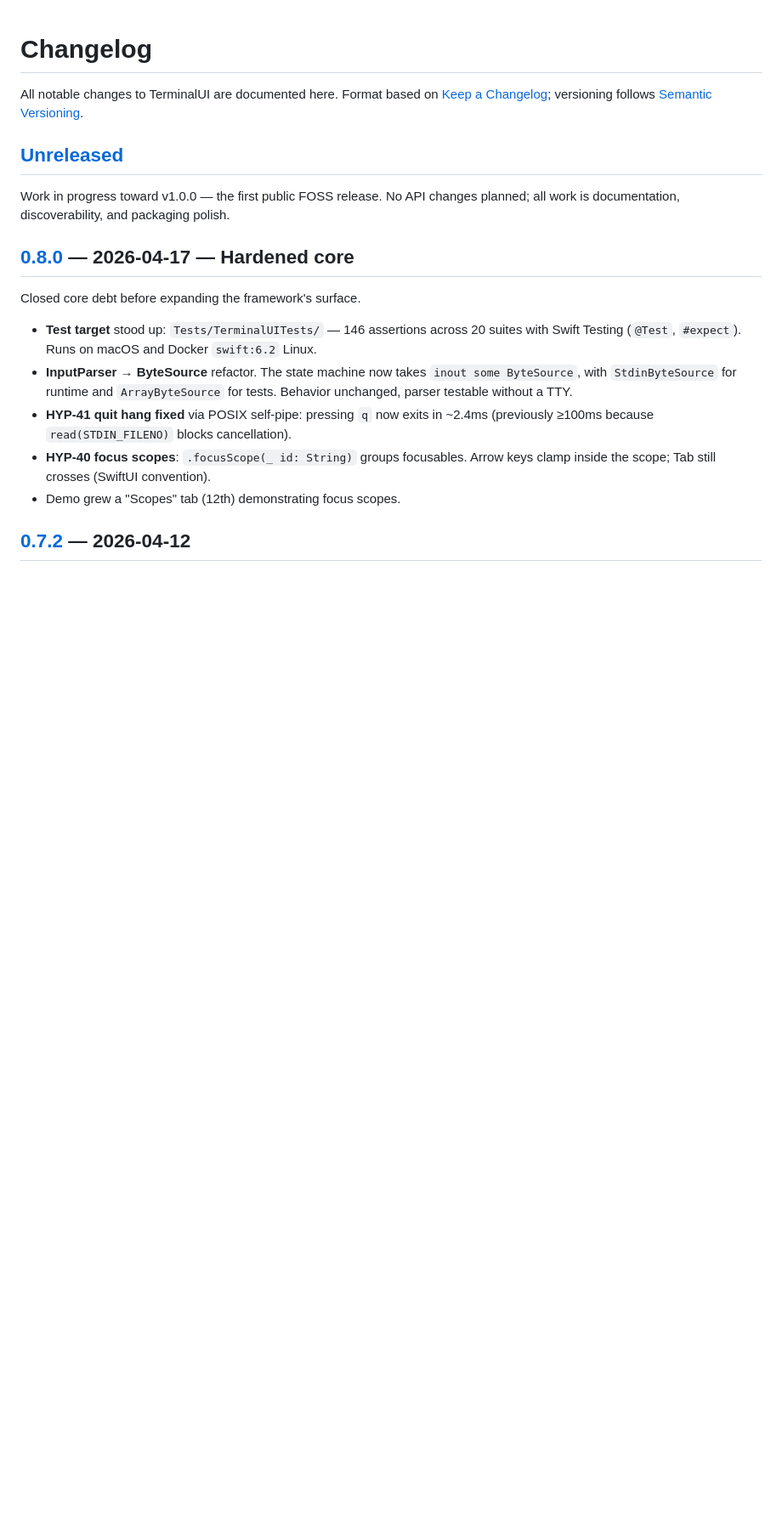
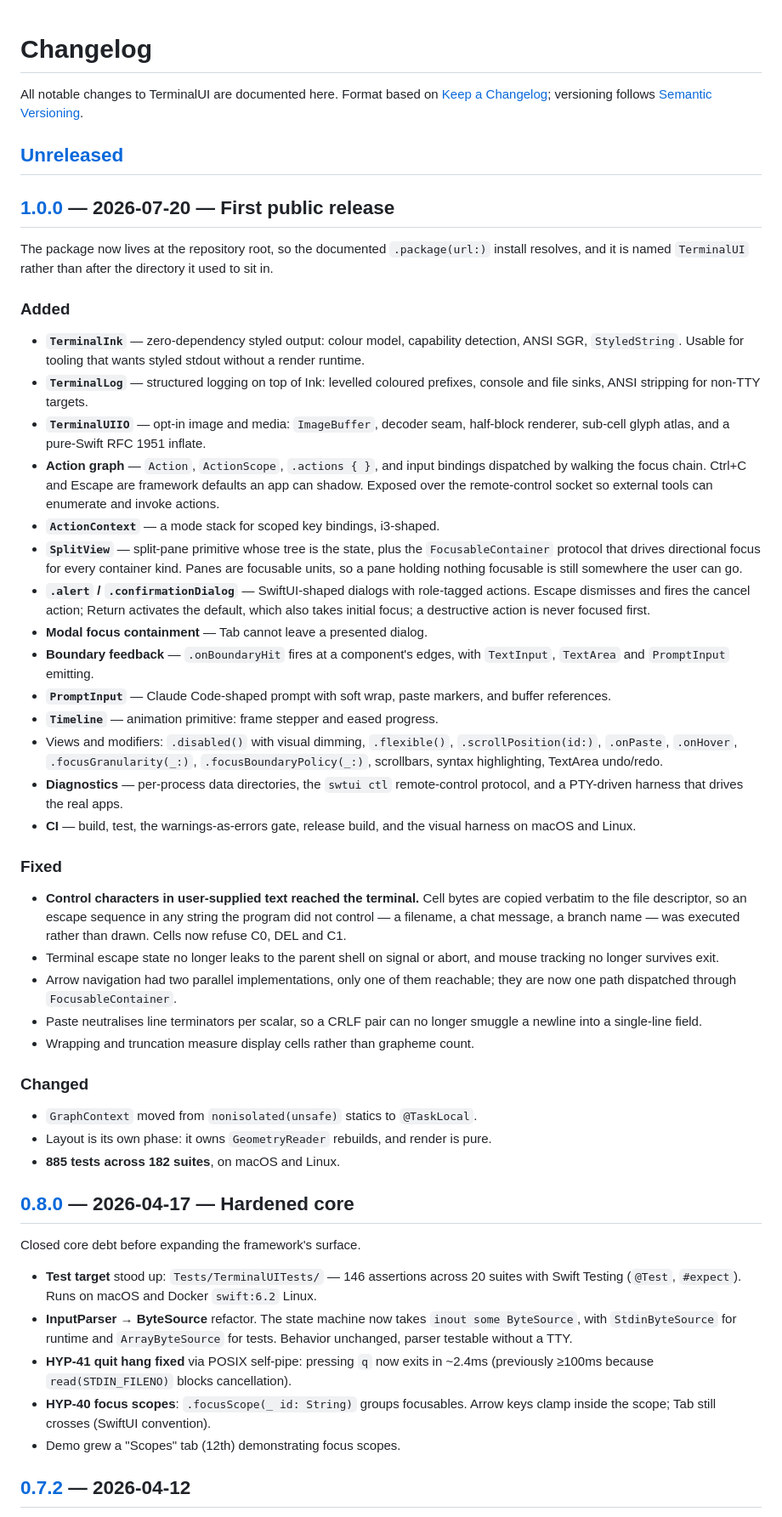
Before and after one commit to dardevelin/terminal-ui, a Markdown page: CHANGELOG.md, the part around one of its changes. Shown at 85% size. GitHub-like rendering; blank space fills up the shorter version.

Commit message:
Changelog for 1.0.0
The Unreleased section described the remaining work as documentation and
packaging polish. 161 commits landed since v0.8.0 — three new library
targets, the action graph, split panes, dialogs, and a security fix for
control characters reaching the terminal. Recorded what actually shipped.

```diff
--- a/CHANGELOG.md
+++ b/CHANGELOG.md
@@ -6,8 +6,69 @@ All notable changes to TerminalUI are documented here. Format based on
 
 ## [Unreleased]
 
-Work in progress toward v1.0.0 — the first public FOSS release. No API changes
-planned; all work is documentation, discoverability, and packaging polish.
+## [1.0.0] — 2026-07-20 — First public release
+
+The package now lives at the repository root, so the documented
+`.package(url:)` install resolves, and it is named `TerminalUI` rather than
+after the directory it used to sit in.
+
+### Added
+
+- **`TerminalInk`** — zero-dependency styled output: colour model, capability
+  detection, ANSI SGR, `StyledString`. Usable for tooling that wants styled
+  stdout without a render runtime.
+- **`TerminalLog`** — structured logging on top of Ink: levelled coloured
+  prefixes, console and file sinks, ANSI stripping for non-TTY targets.
+- **`TerminalUIIO`** — opt-in image and media: `ImageBuffer`, decoder seam,
+  half-block renderer, sub-cell glyph atlas, and a pure-Swift RFC 1951 inflate.
+- **Action graph** — `Action`, `ActionScope`, `.actions { }`, and input
+  bindings dispatched by walking the focus chain. Ctrl+C and Escape are
+  framework defaults an app can shadow. Exposed over the remote-control socket
+  so external tools can enumerate and invoke actions.
+- **`ActionContext`** — a mode stack for scoped key bindings, i3-shaped.
+- **`SplitView`** — split-pane primitive whose tree is the state, plus the
+  `FocusableContainer` protocol that drives directional focus for every
+  container kind. Panes are focusable units, so a pane holding nothing
+  focusable is still somewhere the user can go.
+- **`.alert` / `.confirmationDialog`** — SwiftUI-shaped dialogs with role-tagged
+  actions. Escape dismisses and fires the cancel action; Return activates the
+  default, which also takes initial focus; a destructive action is never
+  focused first.
+- **Modal focus containment** — Tab cannot leave a presented dialog.
+- **Boundary feedback** — `.onBoundaryHit` fires at a component's edges, with
+  `TextInput`, `TextArea` and `PromptInput` emitting.
+- **`PromptInput`** — Claude Code-shaped prompt with soft wrap, paste markers,
+  and buffer references.
+- **`Timeline`** — animation primitive: frame stepper and eased progress.
+- Views and modifiers: `.disabled()` with visual dimming, `.flexible()`,
+  `.scrollPosition(id:)`, `.onPaste`, `.onHover`, `.focusGranularity(_:)`,
+  `.focusBoundaryPolicy(_:)`, scrollbars, syntax highlighting, TextArea
+  undo/redo.
+- **Diagnostics** — per-process data directories, the `swtui ctl` remote-control
+  protocol, and a PTY-driven harness that drives the real apps.
+- **CI** — build, test, the warnings-as-errors gate, release build, and the
+  visual harness on macOS and Linux.
+
+### Fixed
+
+- **Control characters in user-supplied text reached the terminal.** Cell bytes
+  are copied verbatim to the file descriptor, so an escape sequence in any
+  string the program did not control — a filename, a chat message, a branch
+  name — was executed rather than drawn. Cells now refuse C0, DEL and C1.
+- Terminal escape state no longer leaks to the parent shell on signal or abort,
+  and mouse tracking no longer survives exit.
+- Arrow navigation had two parallel implementations, only one of them reachable;
+  they are now one path dispatched through `FocusableContainer`.
+- Paste neutralises line terminators per scalar, so a CRLF pair can no longer
+  smuggle a newline into a single-line field.
+- Wrapping and truncation measure display cells rather than grapheme count.
+
+### Changed
+
+- `GraphContext` moved from `nonisolated(unsafe)` statics to `@TaskLocal`.
+- Layout is its own phase: it owns `GeometryReader` rebuilds, and render is
+  pure.
+- **885 tests across 182 suites**, on macOS and Linux.
 
 ## [0.8.0] — 2026-04-17 — Hardened core
 
```
Also changed, not shown: other parts of CHANGELOG.md (+2 -1 lines).
